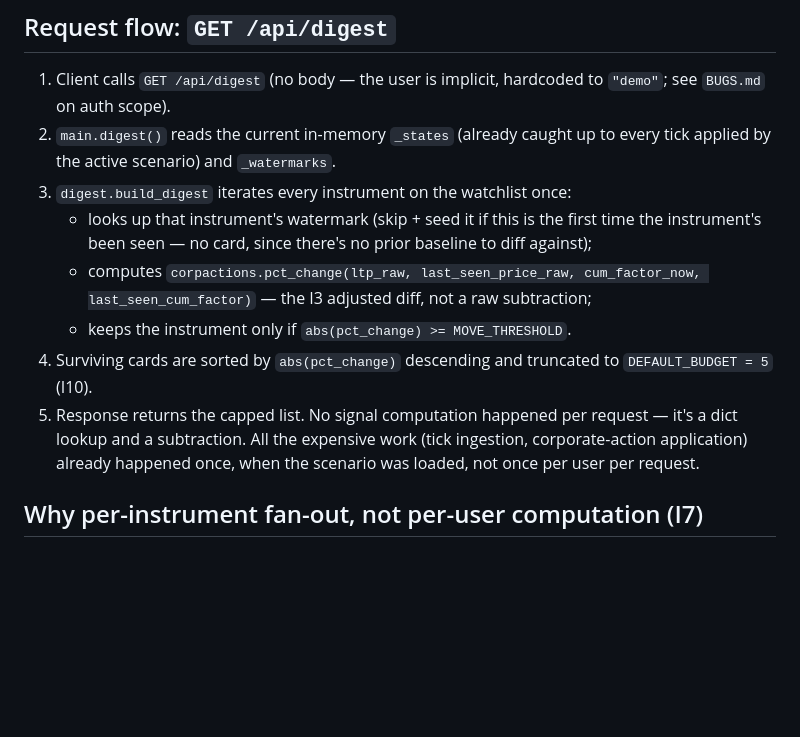
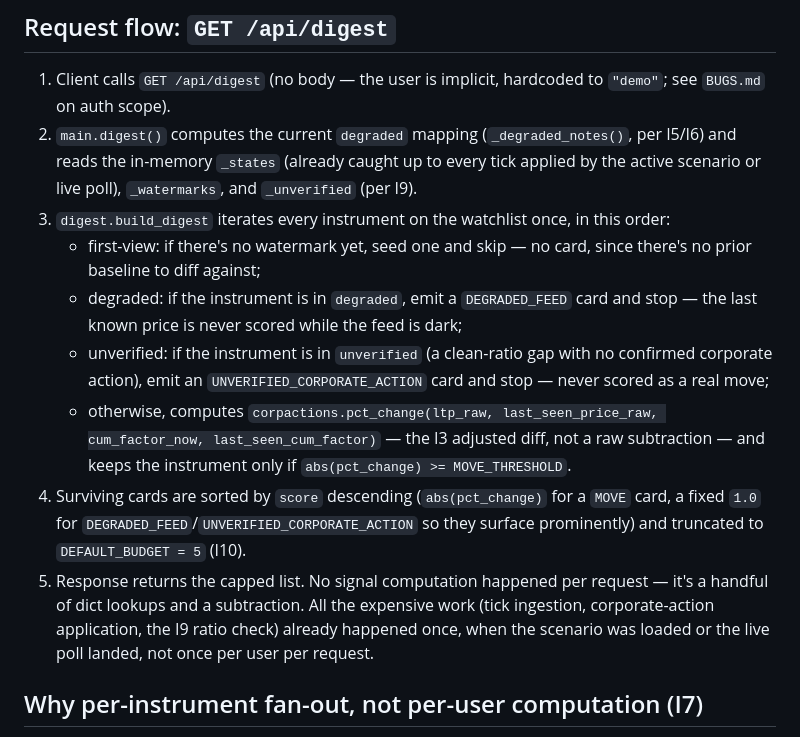
Before and after one commit to Asha0509/Groww_Hackathon, a Markdown page: docs/ARCHITECTURE.md, the part around the change. GitHub-like rendering; blank space fills up the shorter version.

Commit message:
fix stale claims in architecture.md and bugs.md
verified every claim against the actual code rather than assuming the
docs were still right:

- the request-flow section in architecture.md only described the
  original two-step digest logic (first-view skip, then a move check).
  it never got updated when the degraded-feed and unconfirmed-CA checks
  landed, so it was missing two of the four things build_digest actually
  does now, and the order they run in.
- bugs.md's VOLUME/LEVEL/EVENT entry only mentioned two card kinds; a
  third (DEGRADED_FEED) exists and wasn't listed.
- the DEMO_NOW bullet in bugs.md said session state always runs off a
  fixed 2026 timestamp. that's only true for the three scripted
  scenarios now -- live mode switches to a real IST clock, added after
  that bullet was originally written.

confirmed the five-state/four-state wording was already correct (fixed
in an earlier pass) and that persistence is already described as real,
not conceptual, in both files. did the same pass on LLD.md -- it was
already accurate, no changes needed there.

```diff
--- a/docs/ARCHITECTURE.md
+++ b/docs/ARCHITECTURE.md
@@ -121,22 +121,33 @@ same test coverage, as the scripted one.
 
 1. Client calls `GET /api/digest` (no body — the user is implicit, hardcoded
    to `"demo"`; see `BUGS.md` on auth scope).
-2. `main.digest()` reads the current in-memory `_states` (already caught up
-   to every tick applied by the active scenario) and `_watermarks`.
-3. `digest.build_digest` iterates every instrument on the watchlist once:
-   - looks up that instrument's watermark (skip + seed it if this is the
-     first time the instrument's been seen — no card, since there's no prior
-     baseline to diff against);
-   - computes `corpactions.pct_change(ltp_raw, last_seen_price_raw,
-     cum_factor_now, last_seen_cum_factor)` — the I3 adjusted diff, not a raw
-     subtraction;
-   - keeps the instrument only if `abs(pct_change) >= MOVE_THRESHOLD`.
-4. Surviving cards are sorted by `abs(pct_change)` descending and truncated
-   to `DEFAULT_BUDGET = 5` (I10).
+2. `main.digest()` computes the current `degraded` mapping
+   (`_degraded_notes()`, per I5/I6) and reads the in-memory `_states`
+   (already caught up to every tick applied by the active scenario or live
+   poll), `_watermarks`, and `_unverified` (per I9).
+3. `digest.build_digest` iterates every instrument on the watchlist once, in
+   this order:
+   - first-view: if there's no watermark yet, seed one and skip — no card,
+     since there's no prior baseline to diff against;
+   - degraded: if the instrument is in `degraded`, emit a `DEGRADED_FEED`
+     card and stop — the last known price is never scored while the feed is
+     dark;
+   - unverified: if the instrument is in `unverified` (a clean-ratio gap
+     with no confirmed corporate action), emit an
+     `UNVERIFIED_CORPORATE_ACTION` card and stop — never scored as a real
+     move;
+   - otherwise, computes `corpactions.pct_change(ltp_raw,
+     last_seen_price_raw, cum_factor_now, last_seen_cum_factor)` — the I3
+     adjusted diff, not a raw subtraction — and keeps the instrument only if
+     `abs(pct_change) >= MOVE_THRESHOLD`.
+4. Surviving cards are sorted by `score` descending (`abs(pct_change)` for a
+   `MOVE` card, a fixed `1.0` for `DEGRADED_FEED`/`UNVERIFIED_CORPORATE_ACTION`
+   so they surface prominently) and truncated to `DEFAULT_BUDGET = 5` (I10).
 5. Response returns the capped list. No signal computation happened per
-   request — it's a dict lookup and a subtraction. All the expensive work
-   (tick ingestion, corporate-action application) already happened once, when
-   the scenario was loaded, not once per user per request.
+   request — it's a handful of dict lookups and a subtraction. All the
+   expensive work (tick ingestion, corporate-action application, the I9
+   ratio check) already happened once, when the scenario was loaded or the
+   live poll landed, not once per user per request.
 
 ## Why per-instrument fan-out, not per-user computation (I7)
 
```
Also changed, not shown: docs/BUGS.md (+10 -5 lines).
